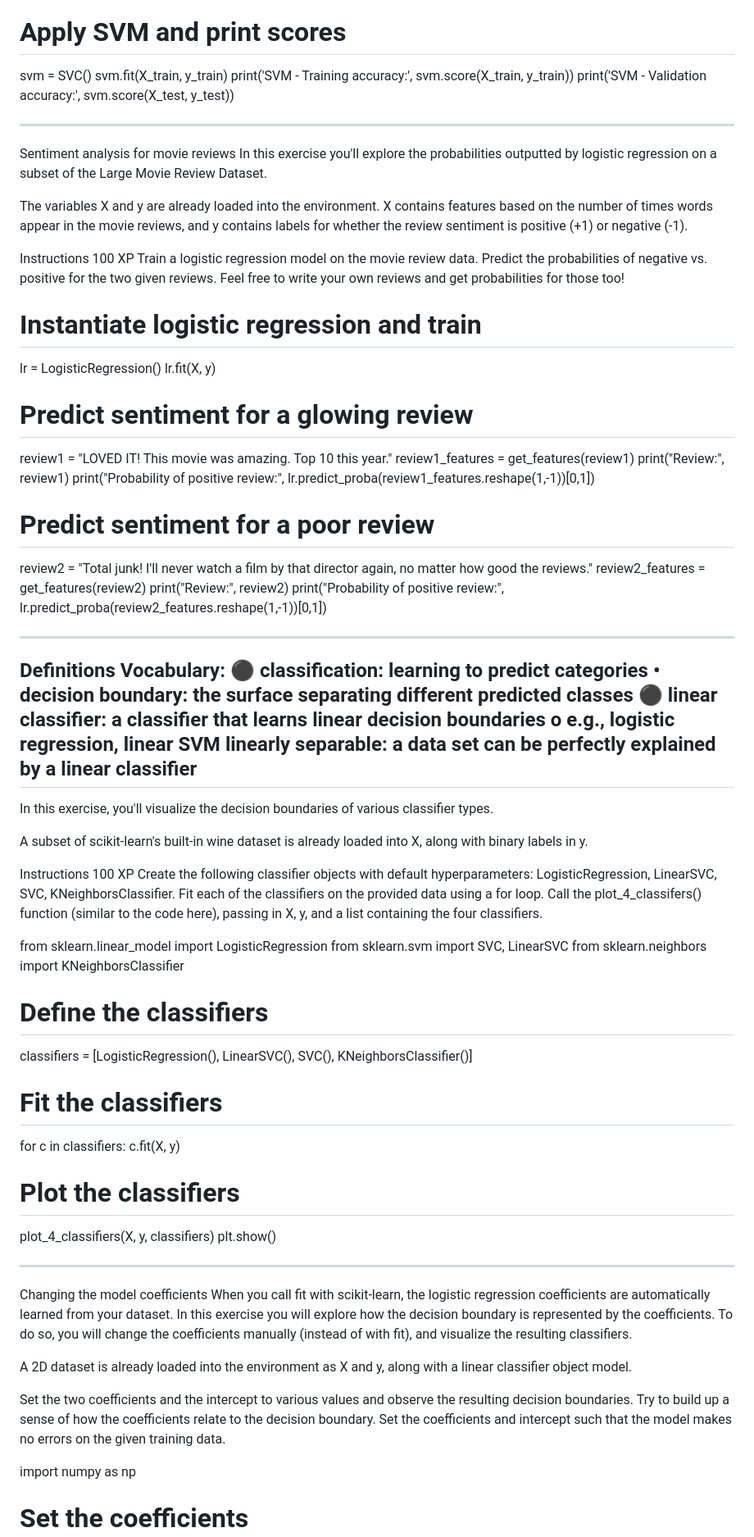
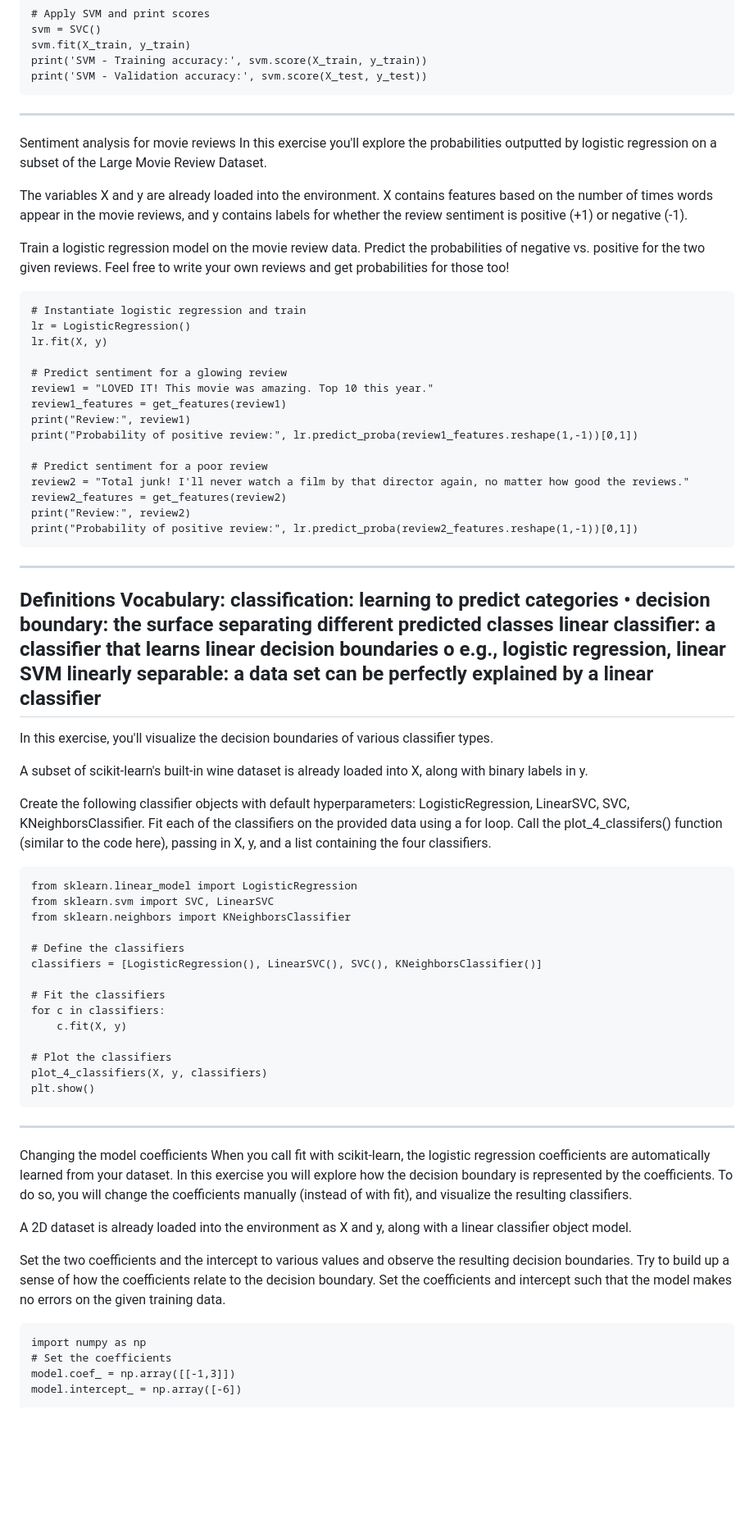
Before and after one commit to gjentig4/big_data, a Markdown page: scikit_learn.md, the part around the change printed below. Shown: that part at 82% size. Rendered like a GitHub page; blank space fills up the shorter version.

````diff
--- a/scikit_learn.md
+++ b/scikit_learn.md
@@ -65,7 +63,7 @@ svm = SVC()
 svm.fit(X_train, y_train)
 print('SVM - Training accuracy:', svm.score(X_train, y_train))
 print('SVM - Validation accuracy:', svm.score(X_test, y_test))
-
+```
 
 --------------------------------------------------
 Sentiment analysis for movie reviews
@@ -73,12 +71,10 @@ In this exercise you'll explore the probabilities outputted by logistic regressi
 
 The variables X and y are already loaded into the environment. X contains features based on the number of times words appear in the movie reviews, and y contains labels for whether the review sentiment is positive (+1) or negative (-1).
 
-Instructions
-100 XP
 Train a logistic regression model on the movie review data.
 Predict the probabilities of negative vs. positive for the two given reviews.
 Feel free to write your own reviews and get probabilities for those too!
-
+```
 # Instantiate logistic regression and train
 lr = LogisticRegression()
 lr.fit(X, y)
@@ -94,14 +90,14 @@ review2 = "Total junk! I'll never watch a film by that director again, no matter
 review2_features = get_features(review2)
 print("Review:", review2)
 print("Probability of positive review:", lr.predict_proba(review2_features.reshape(1,-1))[0,1])
-
+```
 
 ---------------------------------------------
 Definitions
 Vocabulary:
-⚫ classification: learning to predict categories
+classification: learning to predict categories
 • decision boundary: the surface separating different predicted classes
-⚫ linear classifier: a classifier that learns linear decision
+linear classifier: a classifier that learns linear decision
 boundaries
 o e.g., logistic regression, linear SVM
 linearly separable: a data set can be perfectly explained by
@@ -111,12 +107,10 @@ In this exercise, you'll visualize the decision boundaries of various classifier
 
 A subset of scikit-learn's built-in wine dataset is already loaded into X, along with binary labels in y.
 
-Instructions
-100 XP
 Create the following classifier objects with default hyperparameters: LogisticRegression, LinearSVC, SVC, KNeighborsClassifier.
 Fit each of the classifiers on the provided data using a for loop.
 Call the plot_4_classifers() function (similar to the code here), passing in X, y, and a list containing the four classifiers.
-
+```
 from sklearn.linear_model import LogisticRegression
 from sklearn.svm import SVC, LinearSVC
 from sklearn.neighbors import KNeighborsClassifier
@@ -131,7 +125,7 @@ for c in classifiers:
 # Plot the classifiers
 plot_4_classifiers(X, y, classifiers)
 plt.show()
-
+```
 ------------------------------------------------
 Changing the model coefficients
 When you call fit with scikit-learn, the logistic regression coefficients are automatically learned from your dataset. In this exercise you will explore how the decision boundary is represented by the coefficients. To do so, you will change the coefficients manually (instead of with fit), and visualize the resulting classifiers.
@@ -141,7 +135,7 @@ A 2D dataset is already loaded into the environment as X and y, along with a lin
 Set the two coefficients and the intercept to various values and observe the resulting decision boundaries.
 Try to build up a sense of how the coefficients relate to the decision boundary.
 Set the coefficients and intercept such that the model makes no errors on the given training data.
-
+```
 import numpy as np
 # Set the coefficients
 model.coef_ = np.array([[-1,3]])
````
Also changed, not shown: other parts of scikit_learn.md (+11 -12 lines).
